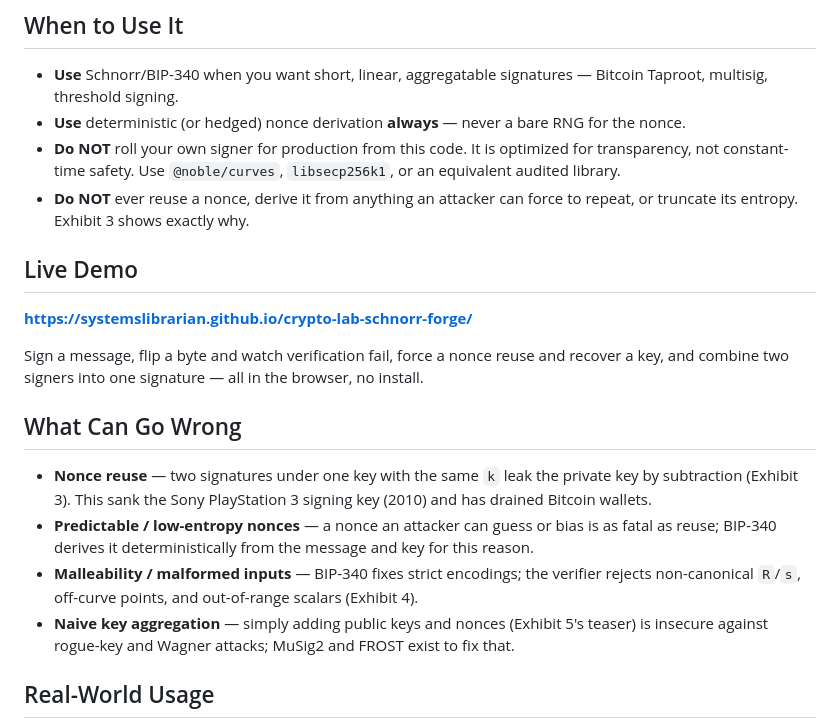
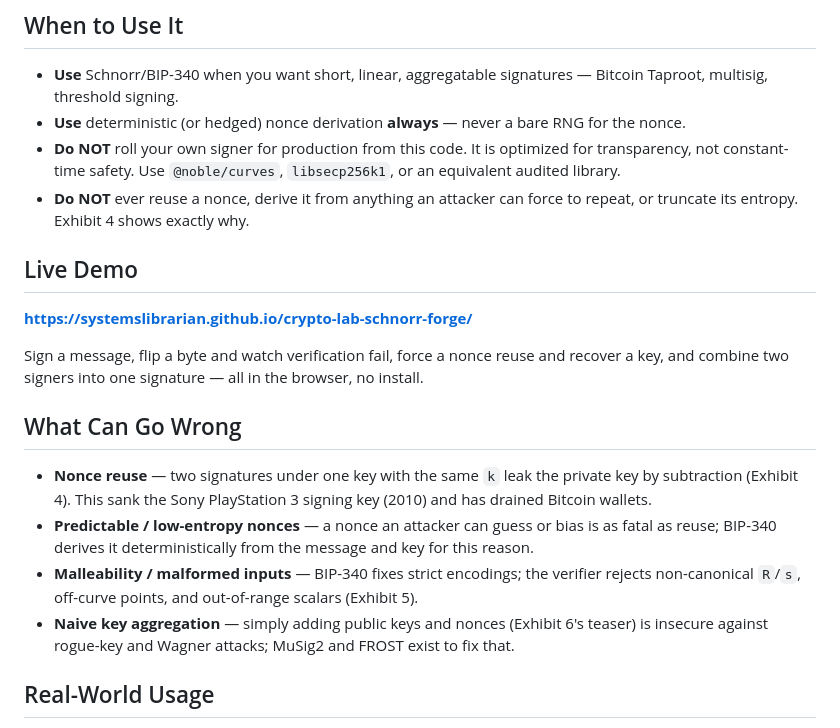
Before and after one commit to systemslibrarian/crypto-lab-schnorr-forge, a Markdown page: README.md, the part around the change. Rendered like a GitHub page.

Commit message:
Correct cryptographic inaccuracy in teaching content

```diff
--- a/README.md
+++ b/README.md
@@ -39,7 +39,7 @@ Several exhibits end with an optional **quick check** — a one-question predict
 - **Use** Schnorr/BIP-340 when you want short, linear, aggregatable signatures — Bitcoin Taproot, multisig, threshold signing.
 - **Use** deterministic (or hedged) nonce derivation **always** — never a bare RNG for the nonce.
 - **Do NOT** roll your own signer for production from this code. It is optimized for transparency, not constant-time safety. Use `@noble/curves`, `libsecp256k1`, or an equivalent audited library.
-- **Do NOT** ever reuse a nonce, derive it from anything an attacker can force to repeat, or truncate its entropy. Exhibit 3 shows exactly why.
+- **Do NOT** ever reuse a nonce, derive it from anything an attacker can force to repeat, or truncate its entropy. Exhibit 4 shows exactly why.
 
 ## Live Demo
 
@@ -49,10 +49,10 @@ Sign a message, flip a byte and watch verification fail, force a nonce reuse and
 
 ## What Can Go Wrong
 
-- **Nonce reuse** — two signatures under one key with the same `k` leak the private key by subtraction (Exhibit 3). This sank the Sony PlayStation 3 signing key (2010) and has drained Bitcoin wallets.
+- **Nonce reuse** — two signatures under one key with the same `k` leak the private key by subtraction (Exhibit 4). This sank the Sony PlayStation 3 signing key (2010) and has drained Bitcoin wallets.
 - **Predictable / low-entropy nonces** — a nonce an attacker can guess or bias is as fatal as reuse; BIP-340 derives it deterministically from the message and key for this reason.
-- **Malleability / malformed inputs** — BIP-340 fixes strict encodings; the verifier rejects non-canonical `R`/`s`, off-curve points, and out-of-range scalars (Exhibit 4).
-- **Naive key aggregation** — simply adding public keys and nonces (Exhibit 5's teaser) is insecure against rogue-key and Wagner attacks; MuSig2 and FROST exist to fix that.
+- **Malleability / malformed inputs** — BIP-340 fixes strict encodings; the verifier rejects non-canonical `R`/`s`, off-curve points, and out-of-range scalars (Exhibit 5).
+- **Naive key aggregation** — simply adding public keys and nonces (Exhibit 6's teaser) is insecure against rogue-key and Wagner attacks; MuSig2 and FROST exist to fix that.
 
 ## Real-World Usage
 
```
